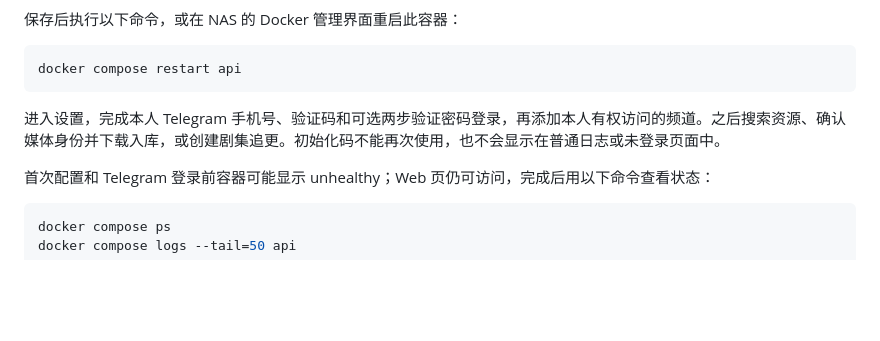
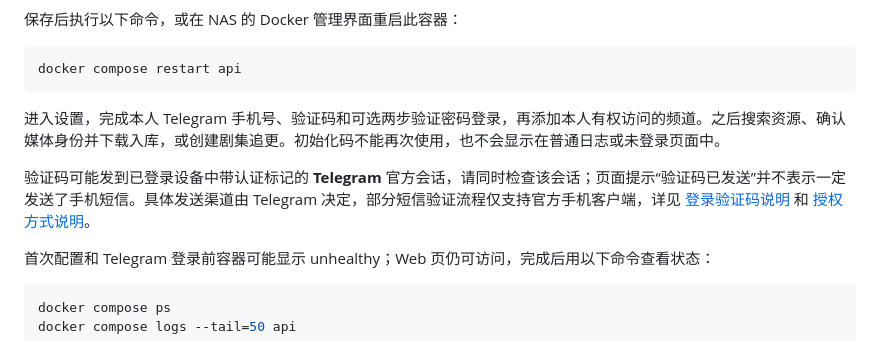
Before and after one commit to fujione/telegram-media-automation, a Markdown page: deploy/README.md, the part around the change. Drawn GitHub-style; blank space fills up the shorter version.

````diff
--- a/deploy/README.md
+++ b/deploy/README.md
@@ -23,6 +23,8 @@ docker compose restart api
 
 进入设置，完成本人 Telegram 手机号、验证码和可选两步验证密码登录，再添加本人有权访问的频道。之后搜索资源、确认媒体身份并下载入库，或创建剧集追更。初始化码不能再次使用，也不会显示在普通日志或未登录页面中。
 
+验证码可能发到已登录设备中带认证标记的 **Telegram** 官方会话，请同时检查该会话；页面提示“验证码已发送”并不表示一定发送了手机短信。具体发送渠道由 Telegram 决定，部分短信验证流程仅支持官方手机客户端，详见 [登录验证码说明](https://telegram.org/faq#q-getting-a-code-via-telegram) 和 [授权方式说明](https://core.telegram.org/api/auth)。
+
 首次配置和 Telegram 登录前容器可能显示 unhealthy；Web 页仍可访问，完成后用以下命令查看状态：
 
 ```sh
````
Also changed, not shown: docs/RELEASE_READINESS.md (+10 -10 lines), docs/ROADMAP.md (+11 -13 lines).
